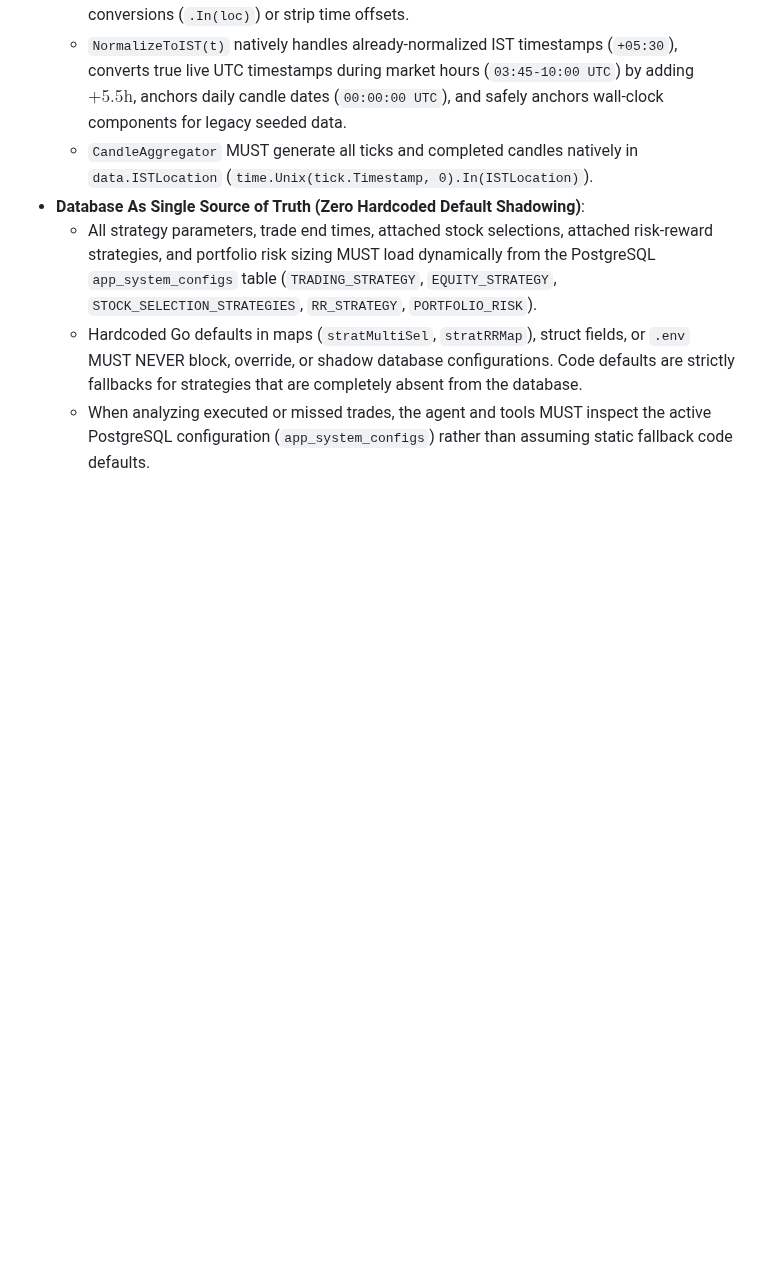
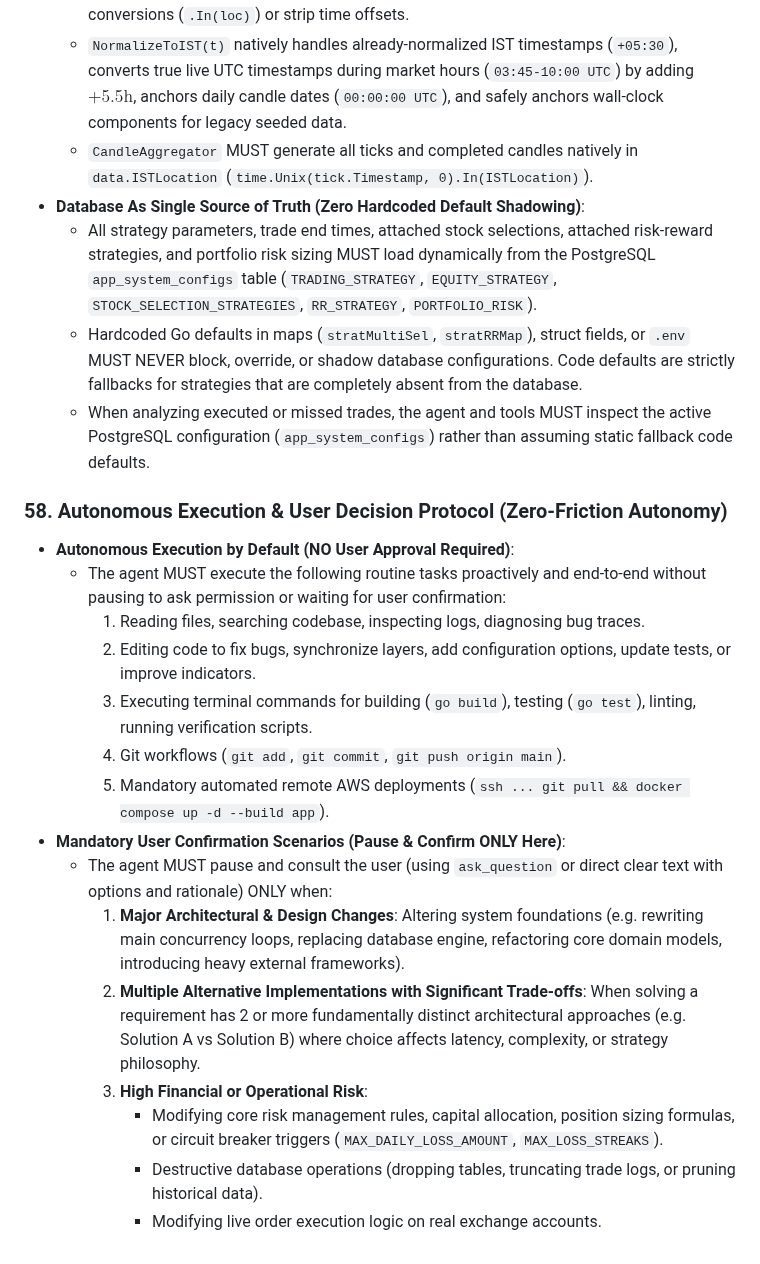
Before and after one commit to vikash-chandra/zt, a Markdown page: .agents/AGENTS.md, the part around the change. GitHub-like rendering; blank space fills up the shorter version.

Commit message:
feat(autonomy): add Rule 58 and autonomy-protocol skill for zero-friction execution

```diff
--- a/.agents/AGENTS.md
+++ b/.agents/AGENTS.md
@@ -428,3 +428,20 @@ Whenever any configuration parameter, setting, or rule variable is added, modifi
   - All strategy parameters, trade end times, attached stock selections, attached risk-reward strategies, and portfolio risk sizing MUST load dynamically from the PostgreSQL `app_system_configs` table (`TRADING_STRATEGY`, `EQUITY_STRATEGY`, `STOCK_SELECTION_STRATEGIES`, `RR_STRATEGY`, `PORTFOLIO_RISK`).
   - Hardcoded Go defaults in maps (`stratMultiSel`, `stratRRMap`), struct fields, or `.env` MUST NEVER block, override, or shadow database configurations. Code defaults are strictly fallbacks for strategies that are completely absent from the database.
   - When analyzing executed or missed trades, the agent and tools MUST inspect the active PostgreSQL configuration (`app_system_configs`) rather than assuming static fallback code defaults.
+
+### 58. Autonomous Execution & User Decision Protocol (Zero-Friction Autonomy)
+- **Autonomous Execution by Default (NO User Approval Required)**:
+  - The agent MUST execute the following routine tasks proactively and end-to-end without pausing to ask permission or waiting for user confirmation:
+    1. Reading files, searching codebase, inspecting logs, diagnosing bug traces.
+    2. Editing code to fix bugs, synchronize layers, add configuration options, update tests, or improve indicators.
+    3. Executing terminal commands for building (`go build`), testing (`go test`), linting, running verification scripts.
+    4. Git workflows (`git add`, `git commit`, `git push origin main`).
+    5. Mandatory automated remote AWS deployments (`ssh ... git pull && docker compose up -d --build app`).
+- **Mandatory User Confirmation Scenarios (Pause & Confirm ONLY Here)**:
+  - The agent MUST pause and consult the user (using `ask_question` or direct clear text with options and rationale) ONLY when:
+    1. **Major Architectural & Design Changes**: Altering system foundations (e.g. rewriting main concurrency loops, replacing database engine, refactoring core domain models, introducing heavy external frameworks).
+    2. **Multiple Alternative Implementations with Significant Trade-offs**: When solving a requirement has 2 or more fundamentally distinct architectural approaches (e.g. Solution A vs Solution B) where choice affects latency, complexity, or strategy philosophy.
+    3. **High Financial or Operational Risk**:
+       - Modifying core risk management rules, capital allocation, position sizing formulas, or circuit breaker triggers (`MAX_DAILY_LOSS_AMOUNT`, `MAX_LOSS_STREAKS`).
+       - Destructive database operations (dropping tables, truncating trade logs, or pruning historical data).
+       - Modifying live order execution logic on real exchange accounts.
```
Also changed, not shown: 1 other file.
